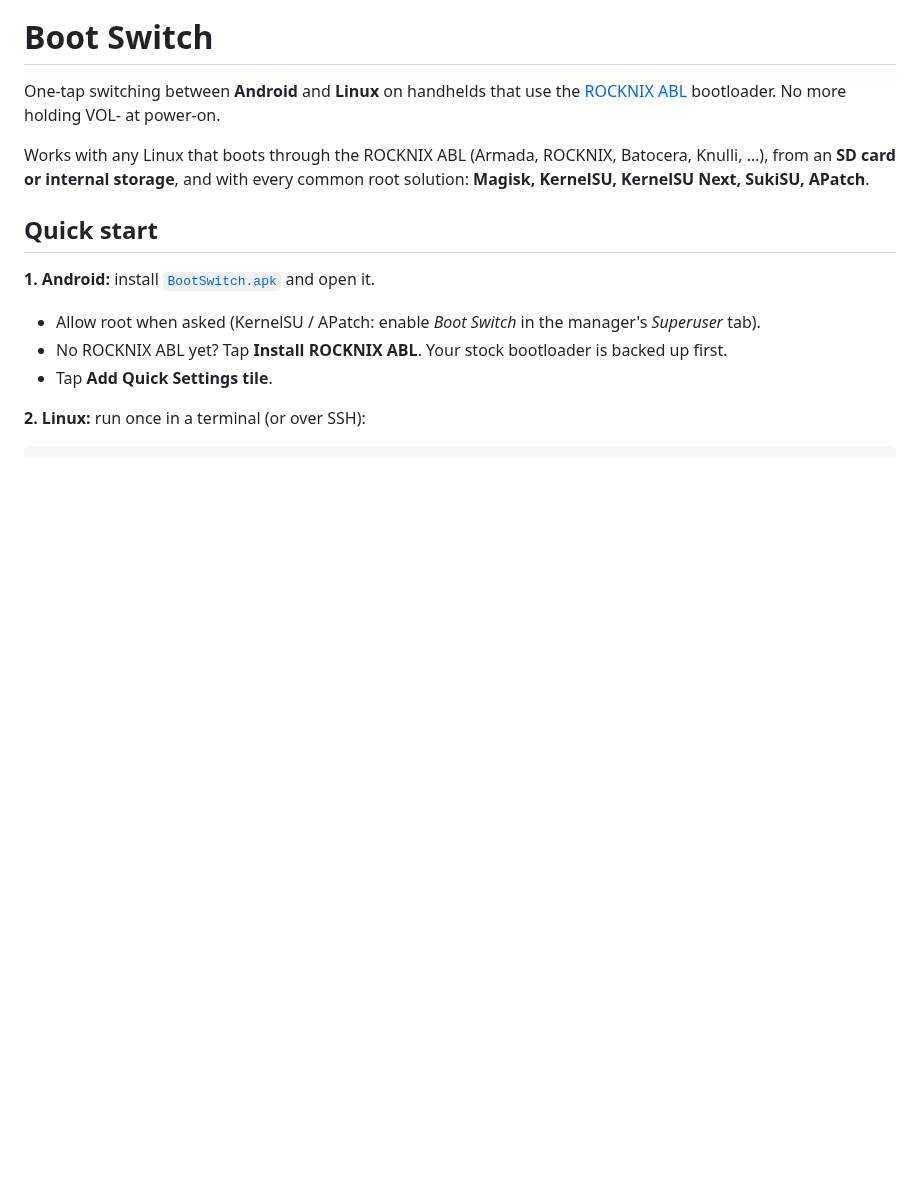
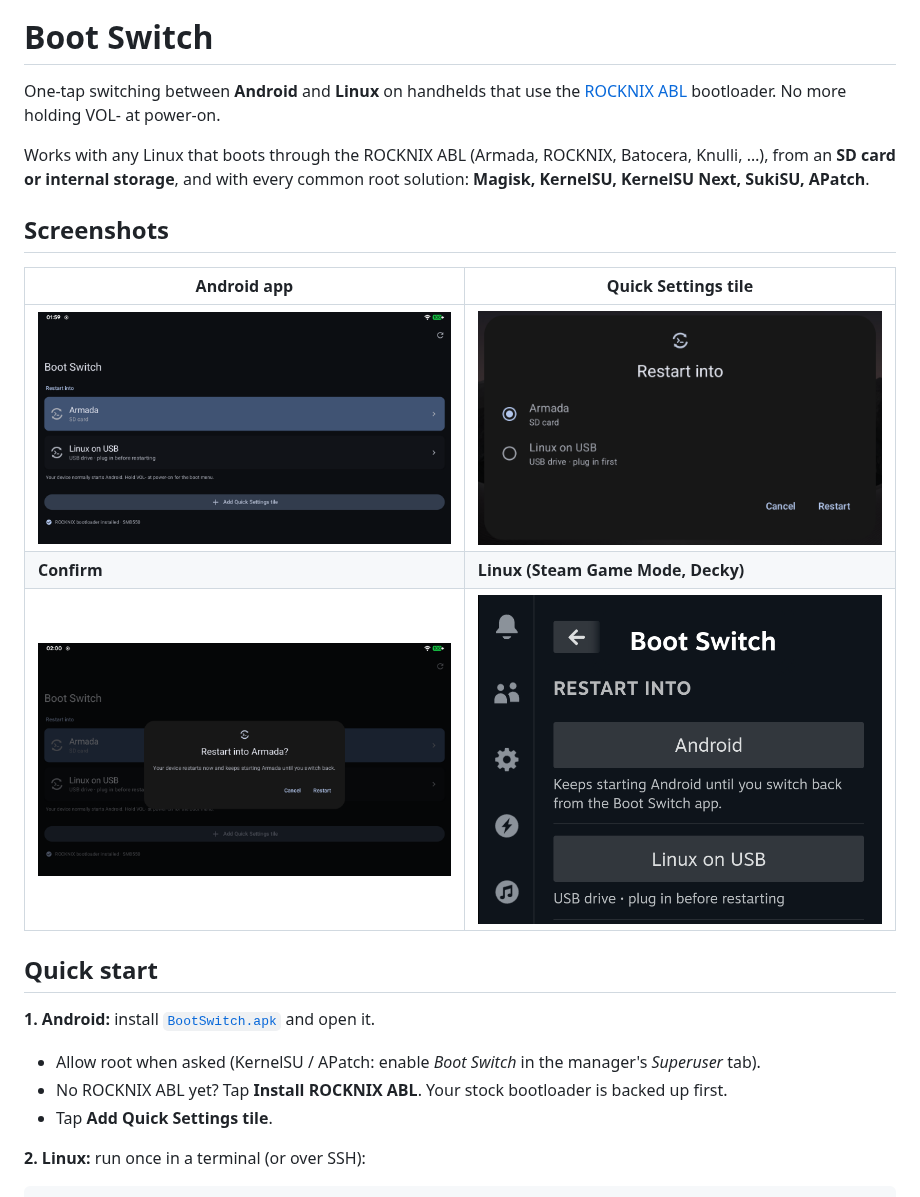
Before and after one commit to kingsleydon/abl-dualboot, a Markdown page: README.md, the part around the change. Drawn GitHub-style; pictures changed too: docs/screenshot-app.png (added), docs/screenshot-restart.png (added), docs/screenshot-tile.png (added); blank space fills up the shorter version.

Commit message:
README: screenshots
Co-Authored-By: Claude Opus 5.5 <noreply@anthropic.com>

```diff
--- a/README.md
+++ b/README.md
@@ -8,6 +8,14 @@ One-tap switching between **Android** and **Linux** on handhelds that use the
 Works with any Linux that boots through the ROCKNIX ABL (Armada, ROCKNIX, Batocera, Knulli, …),
 from an **SD card or internal storage**, and with every common root solution: **Magisk, KernelSU,
 KernelSU Next, SukiSU, APatch**.
+
+## Screenshots
+
+| Android app | Quick Settings tile |
+|---|---|
+| ![Boot Switch app: restart into Armada or Linux on USB](docs/screenshot-app.png) | ![Tile chooser](docs/screenshot-tile.png) |
+| **Confirm** | **Linux (Steam Game Mode, Decky)** |
+| ![Restart into Armada?](docs/screenshot-restart.png) | ![Decky plugin: restart into Android](docs/screenshot-decky.png) |
 
 ## Quick start
 
```
Also changed, not shown: CHANGELOG.md (+1 -1 lines).
